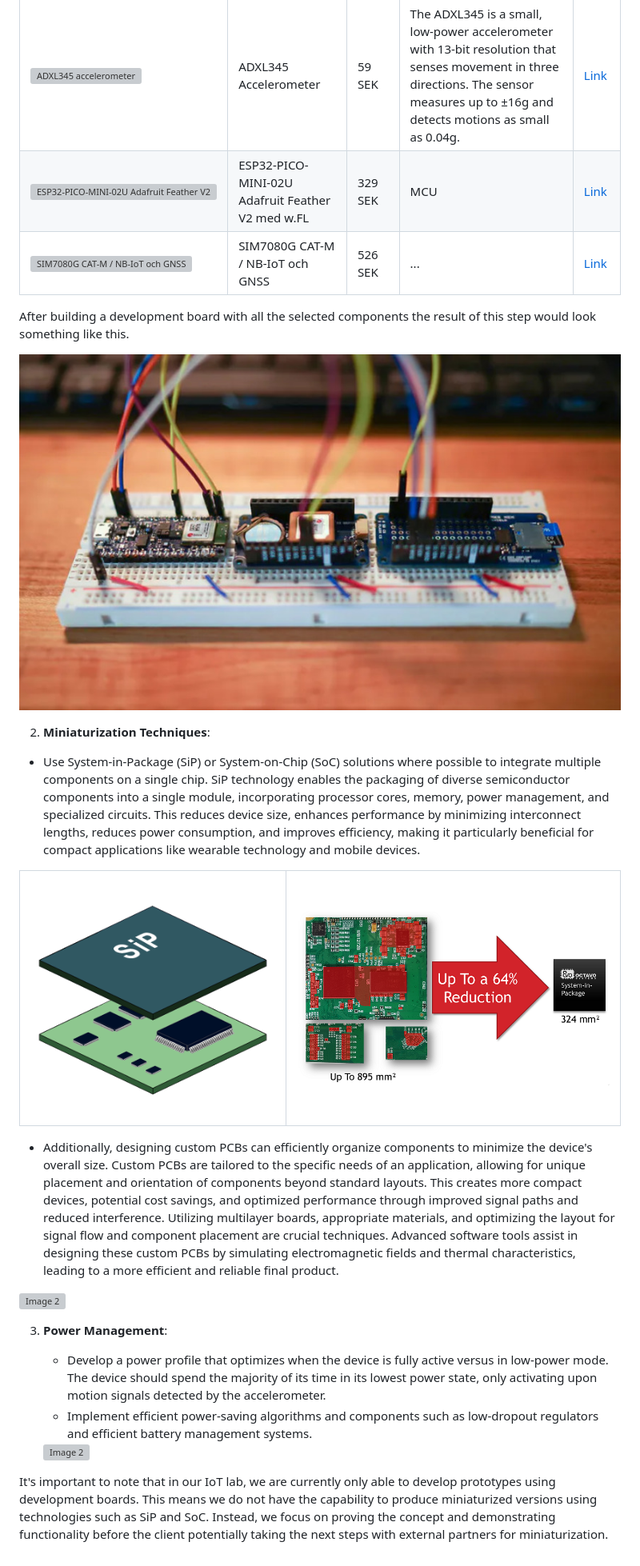
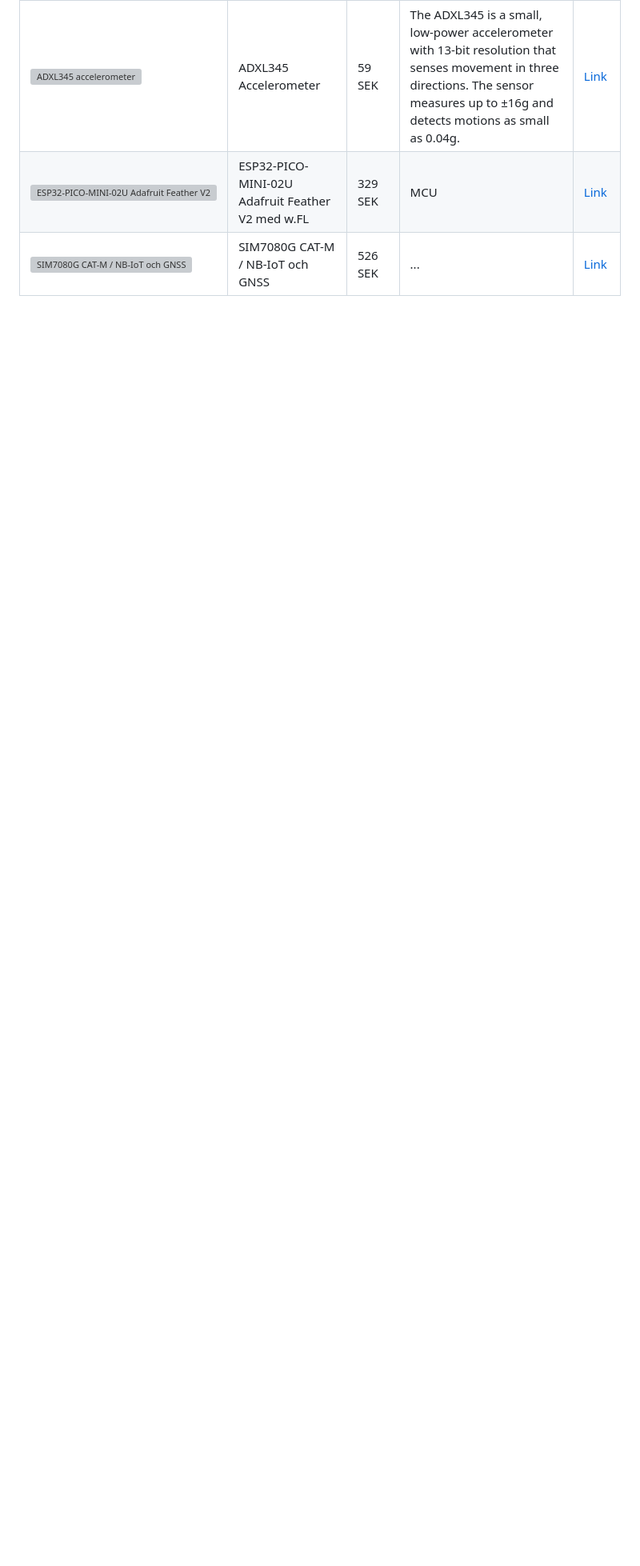
Before and after one commit to iot-lnu/iotlab-pilotcase-amilu, a Markdown page: README.md, the part around the change printed below. Shown: that part at 80% size. GitHub-like rendering; blank space fills up the shorter version; grey boxes are pictures that could not be loaded.

```diff
--- a/README.md
+++ b/README.md
@@ -41,33 +36,3 @@ The main requirements for the device are:
 | ![ADXL345 accelerometer](https://www.electrokit.com/cache/76/999x999-product_41016_41016234_41016234.jpg)           | ADXL345 Accelerometer                     | 59 SEK  | The ADXL345 is a small, low-power accelerometer with 13-bit resolution that senses movement in three directions. The sensor measures up to ±16g and detects motions as small as 0.04g.          | [Link](https://www.electrokit.com/adxl345-accelerometer-3-axel-monterad-pa-kort?gad_source=1)                                                            |
 | ![ESP32-PICO-MINI-02U Adafruit Feather V2](https://www.electrokit.com/cache/e8/700x700-product_41019_41019238_41019238.jpg) | ESP32-PICO-MINI-02U Adafruit Feather V2 med w.FL | 329 SEK | MCU                                                                                                                                                    | [Link](https://www.electrokit.com/adafruit-esp32-feather-v2)                                                                                              |
 | ![SIM7080G CAT-M / NB-IoT och GNSS](https://media.distrelec.com/Web/WebShopImages/landscape_large/7-/01/M5Stack-U137-30344657-01.jpg) | SIM7080G CAT-M / NB-IoT och GNSS          | 526 SEK | ...                                                                                                                                                   | [Link](https://www.elfa.se/sv/sim7080g-cat-nb-iot-och-gnss-tradloes-kommunikationsenhet-m5stack-u137/p/30344657?ext_cid=shgooaqsesv-Shopping-PerformanceMax-CSS)  |
-
-
-After building a development board with all the selected components the result of this step would look something like this.
-
-![GPS Tracker Building](./img/Screenshot_2020-08-05-Building-a-GPS-Tracker-From-Scratch.jpg)
-
-2. **Miniaturization Techniques**:
-  - Use System-in-Package (SiP) or System-on-Chip (SoC) solutions where possible to integrate multiple components on a single chip. SiP technology enables the packaging of diverse semiconductor components into a single module, incorporating processor cores, memory, power management, and specialized circuits. This reduces device size, enhances performance by minimizing interconnect lengths, reduces power consumption, and improves efficiency, making it particularly beneficial for compact applications like wearable technology and mobile devices.
-
-<table>
-  <tr>
-    <td><img src="./img/System_in_package.png" alt="System in Package" width="100%"></td>
-    <td><img src="./img/Size-Reduction-716px.png" alt="Size Reduction" width="100%"></td>
-  </tr>
-</table>
-
-   - Additionally, designing custom PCBs can efficiently organize components to minimize the device's overall size. Custom PCBs are tailored to the specific needs of an application, allowing for unique placement and orientation of components beyond standard layouts. This creates more compact devices, potential cost savings, and optimized performance through improved signal paths and reduced interference. Utilizing multilayer boards, appropriate materials, and optimizing the layout for signal flow and component placement are crucial techniques. Advanced software tools assist in designing these custom PCBs by simulating electromagnetic fields and thermal characteristics, leading to a more efficient and reliable final product.
-
-   <img src="./img/Hde9bad319a6d4218b767863736e62f995.jpg_720x720q50.avif" alt="Image 2" width="50%">
-
-3. **Power Management**:
-   - Develop a power profile that optimizes when the device is fully active versus in low-power mode. The device should spend the majority of its time in its lowest power state, only activating upon motion signals detected by the accelerometer.
-   - Implement efficient power-saving algorithms and components such as low-dropout regulators and efficient battery management systems.
-
-
-   <img src="./img/He86550cde49e417c9f91b87cace0ed14P.webp" alt="Image 2" width="50%">
-
-
-It's important to note that in our IoT lab, we are currently only able to develop prototypes using development boards. This means we do not have the capability to produce miniaturized versions using technologies such as SiP and SoC.
-Instead, we focus on proving the concept and demonstrating functionality before the client potentially taking the next steps with external partners for miniaturization.
```
Also changed, not shown: other parts of README.md (+1 -6 lines).
